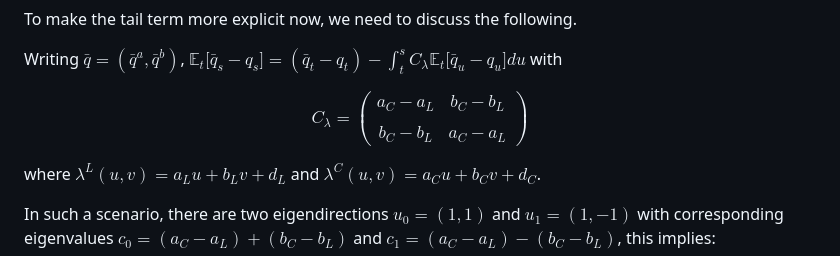
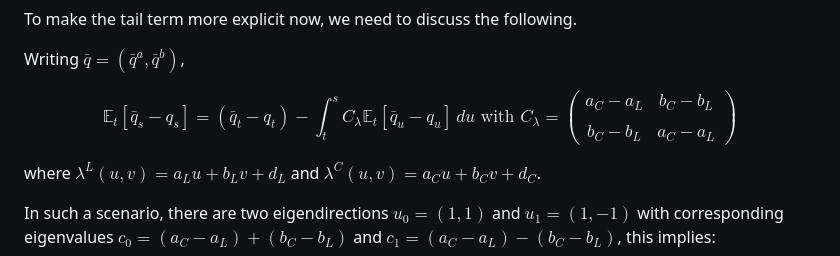
Before and after one commit to tosmeow/passive-impact, a Markdown page: src/conditional_impact/readme.md, the part around the change. GitHub-like rendering.

Commit message:
latex rendering fix

```diff
--- a/src/conditional_impact/readme.md
+++ b/src/conditional_impact/readme.md
@@ -109,9 +109,9 @@ $$I^x(t) = c_\kappa \int_0^t (\bar{q}^x_s - q^x_s) \, dN^x_s + c_\kappa \mathcal
 
 To make the tail term more explicit now, we need to discuss the following.
 
-Writing $\bar{q} = (\bar{q}^a, \bar{q}^b)$, $\mathbb{E}_t\lbrack\bar{q}_s - q_s\rbrack = (\bar{q}_t - q_t) - \int_t^s C_{\lambda} \mathbb{E}_t\lbrack\bar{q}_u - q_u\rbrack du$ with
+Writing $\bar{q} = (\bar{q}^a, \bar{q}^b)$,
 
-$$C_{\lambda} = \begin{pmatrix} a_C - a_L & b_C - b_L \\\\ b_C - b_L & a_C - a_L \end{pmatrix}$$
+$$\mathbb{E}_t[\bar{q}_s - q_s] = (\bar{q}_t - q_t) - \int_t^s C_{\lambda} \mathbb{E}_t[\bar{q}_u - q_u] \, du \text{ with } C_{\lambda} = \begin{pmatrix} a_C - a_L & b_C - b_L \\\\ b_C - b_L & a_C - a_L \end{pmatrix}$$
 
 where $\lambda^L(u,v) = a_L u + b_L v + d_L$ and $\lambda^C(u,v) = a_C u + b_C v + d_C$.
 
```
